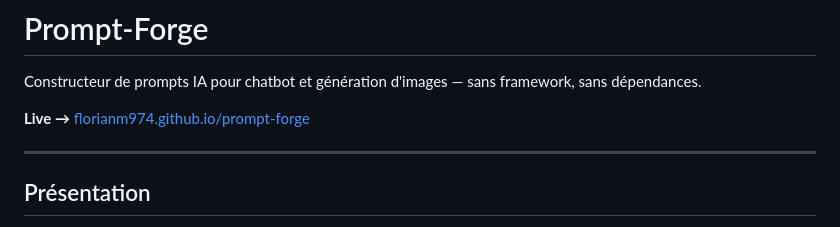
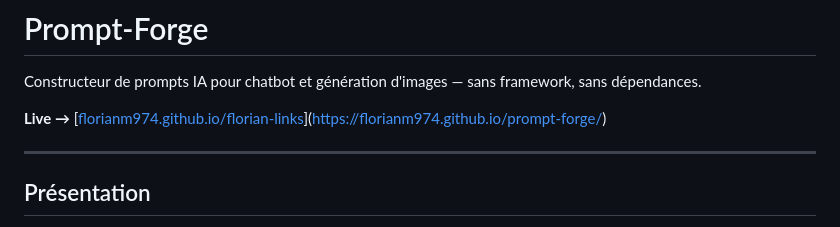
Before and after one commit to florianm974/prompt-forge, a Markdown page: README.md, the part around the change. GitHub-like rendering.

```diff
--- a/README.md
+++ b/README.md
@@ -2,7 +2,7 @@
 
 Constructeur de prompts IA pour chatbot et génération d'images — sans framework, sans dépendances.
 
-**Live →** [florianm974.github.io/prompt-forge]([https://florianm974.github.io/prompt-forge])
+**Live →** [[florianm974.github.io/florian-links](https://florianm974.github.io/florian-links)](https://florianm974.github.io/prompt-forge/)
 
 ---
 
```
